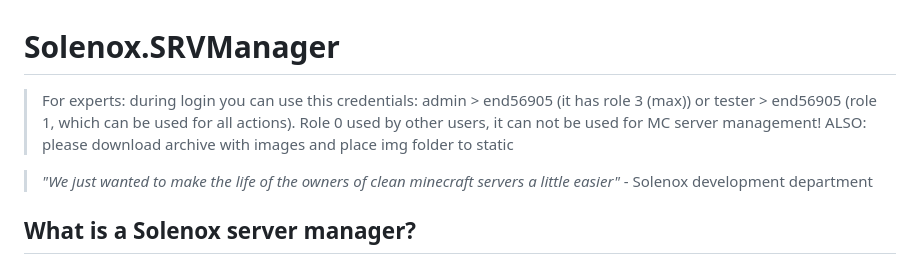
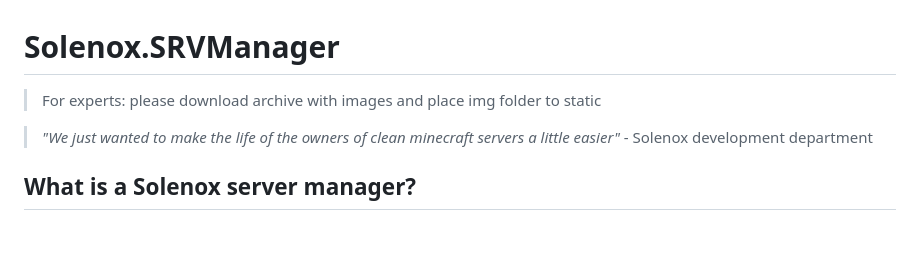
Before and after one commit to Endedman/solenox-crm, a Markdown page: README.md, the part around the change. Drawn GitHub-style; blank space fills up the shorter version.

```diff
--- a/README.md
+++ b/README.md
@@ -1,6 +1,6 @@
 # Solenox.SRVManager
 
-> For experts: during login you can use this credentials: admin > end56905 (it has role 3 (max)) or tester > end56905 (role 1, which can be used for all actions). Role 0 used by other users, it can not be used for MC server management! ALSO: please download archive with images and place img folder to static
+> For experts: please download archive with images and place img folder to static
 
 > *"We just wanted to make the life of the owners of clean minecraft servers a little easier"* - Solenox development department
 
```
